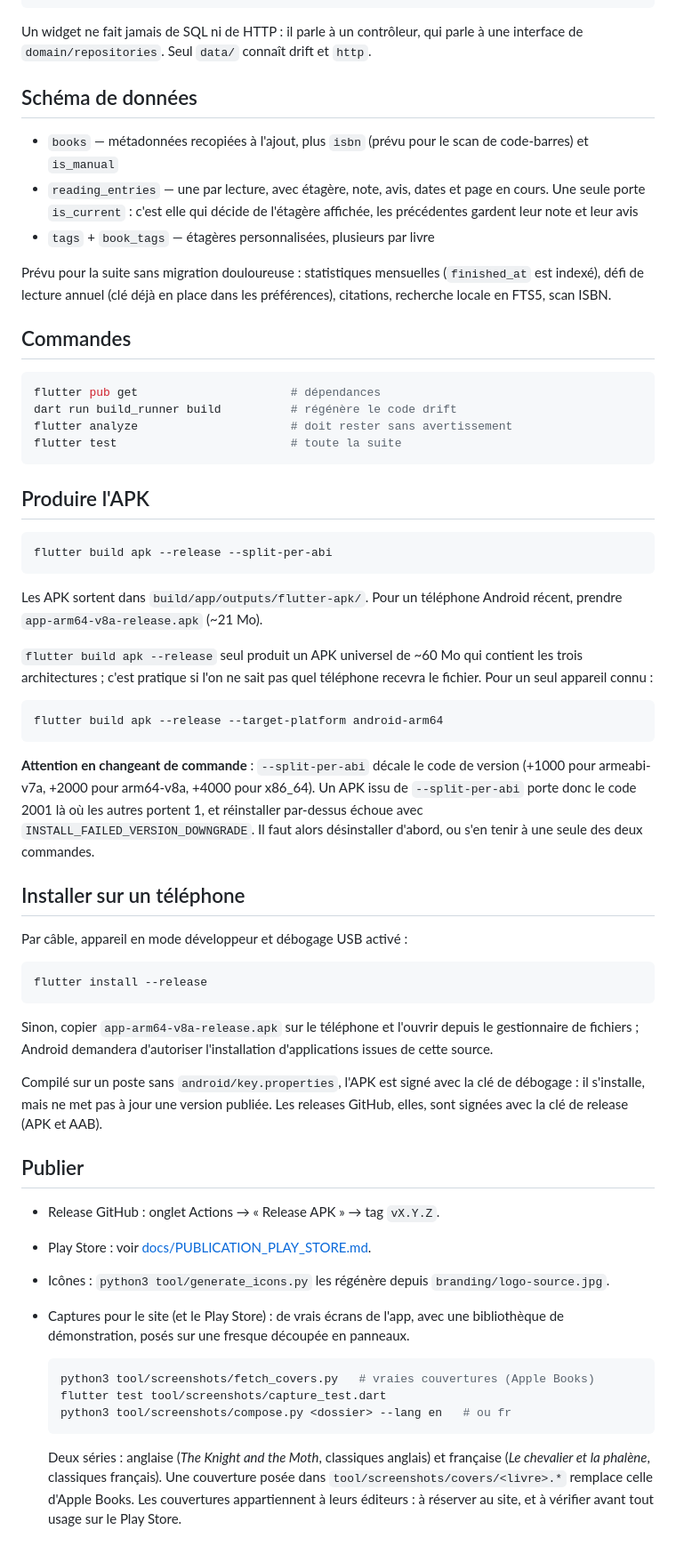
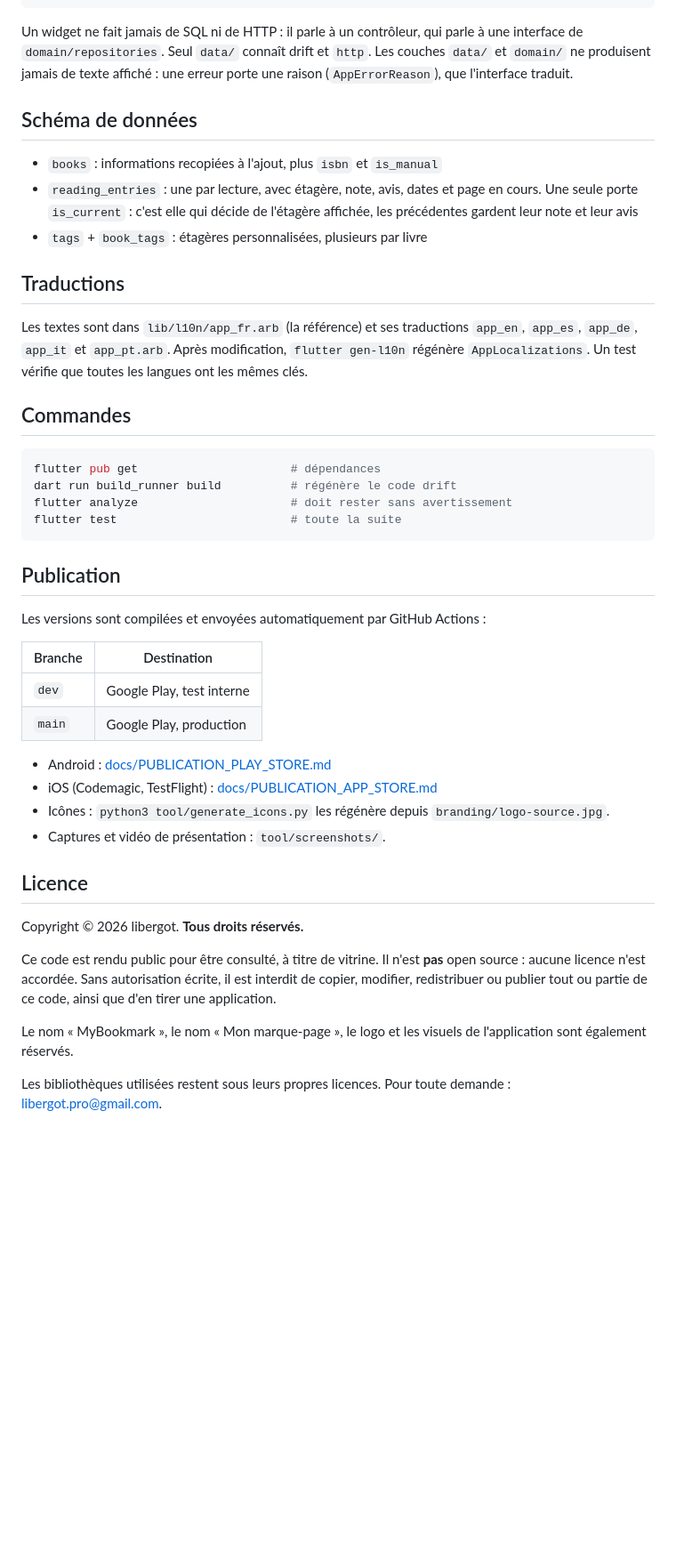
Before and after one commit to BenjaminGott/MyBookmark, a Markdown page: README.md, the part around one of its changes. Shown at 89% size. GitHub-like rendering; blank space fills up the shorter version.

````diff
--- a/README.md
+++ b/README.md
@@ -86,19 +59,23 @@ lib/
 
 Un widget ne fait jamais de SQL ni de HTTP : il parle à un contrôleur, qui parle
 à une interface de `domain/repositories`. Seul `data/` connaît drift et `http`.
+Les couches `data/` et `domain/` ne produisent jamais de texte affiché : une
+erreur porte une raison (`AppErrorReason`), que l'interface traduit.
 
 ## Schéma de données
 
-- `books` — métadonnées recopiées à l'ajout, plus `isbn` (prévu pour le scan de
-  code-barres) et `is_manual`
-- `reading_entries` — une par lecture, avec étagère, note, avis, dates et page
+- `books` : informations recopiées à l'ajout, plus `isbn` et `is_manual`
+- `reading_entries` : une par lecture, avec étagère, note, avis, dates et page
   en cours. Une seule porte `is_current` : c'est elle qui décide de l'étagère
   affichée, les précédentes gardent leur note et leur avis
-- `tags` + `book_tags` — étagères personnalisées, plusieurs par livre
+- `tags` + `book_tags` : étagères personnalisées, plusieurs par livre
 
-Prévu pour la suite sans migration douloureuse : statistiques mensuelles
-(`finished_at` est indexé), défi de lecture annuel (clé déjà en place dans les
-préférences), citations, recherche locale en FTS5, scan ISBN.
+## Traductions
+
+Les textes sont dans `lib/l10n/app_fr.arb` (la référence) et ses traductions
+`app_en`, `app_es`, `app_de`, `app_it` et `app_pt.arb`. Après modification,
+`flutter gen-l10n` régénère `AppLocalizations`. Un test vérifie que toutes les
+langues ont les mêmes clés.
 
 ## Commandes
 
@@ -109,62 +86,32 @@ flutter analyze                      # doit rester sans avertissement
 flutter test                         # toute la suite
 ```
 
-## Produire l'APK
+## Publication
 
-```bash
-flutter build apk --release --split-per-abi
-```
+Les versions sont compilées et envoyées automatiquement par GitHub Actions :
 
-Les APK sortent dans `build/app/outputs/flutter-apk/`. Pour un téléphone
-Android récent, prendre `app-arm64-v8a-release.apk` (~21 Mo).
+| Branche | Destination |
+|---|---|
+| `dev` | Google Play, test interne |
+| `main` | Google Play, production |
 
-`flutter build apk --release` seul produit un APK universel de ~60 Mo qui
-contient les trois architectures ; c'est pratique si l'on ne sait pas quel
-téléphone recevra le fichier. Pour un seul appareil connu :
-
-```bash
-flutter build apk --release --target-platform android-arm64
-```
-
-**Attention en changeant de commande** : `--split-per-abi` décale le code de
-version (+1000 pour armeabi-v7a, +2000 pour arm64-v8a, +4000 pour x86_64). Un
-APK issu de `--split-per-abi` porte donc le code 2001 là où les autres portent
-1, et réinstaller par-dessus échoue avec `INSTALL_FAILED_VERSION_DOWNGRADE`. Il
-faut alors désinstaller d'abord, ou s'en tenir à une seule des deux commandes.
-
-## Installer sur un téléphone
-
-Par câble, appareil en mode développeur et débogage USB activé :
-
-```bash
-flutter install --release
-```
-
-Sinon, copier `app-arm64-v8a-release.apk` sur le téléphone et l'ouvrir depuis le
-gestionnaire de fichiers ; Android demandera d'autoriser l'installation
-d'applications issues de cette source.
-
-Compilé sur un poste sans `android/key.properties`, l'APK est signé avec la clé
-de débogage : il s'installe, mais ne met pas à jour une version publiée. Les
-releases GitHub, elles, sont signées avec la clé de release (APK et AAB).
-
-## Publier
-
-- Release GitHub : onglet Actions → « Release APK » → tag `vX.Y.Z`.
-- Play Store : voir [docs/PUBLICATION_PLAY_STORE.md](docs/PUBLICATION_PLAY_STORE.md).
+- Android : [docs/PUBLICATION_PLAY_STORE.md](docs/PUBLICATION_PLAY_STORE.md)
+- iOS (Codemagic, TestFlight) : [docs/PUBLICATION_APP_STORE.md](docs/PUBLICATION_APP_STORE.md)
 - Icônes : `python3 tool/generate_icons.py` les régénère depuis
   `branding/logo-source.jpg`.
-- Captures pour le site (et le Play Store) : de vrais écrans de l'app, avec une
-  bibliothèque de démonstration, posés sur une fresque découpée en panneaux.
+- Captures et vidéo de présentation : `tool/screenshots/`.
 
-  ```bash
-  python3 tool/screenshots/fetch_covers.py   # vraies couvertures (Apple Books)
-  flutter test tool/screenshots/capture_test.dart
-  python3 tool/screenshots/compose.py <dossier> --lang en   # ou fr
-  ```
+## Licence
 
-  Deux séries : anglaise (*The Knight and the Moth*, classiques anglais) et
-  française (*Le chevalier et la phalène*, classiques français). Une
-  couverture posée dans `tool/screenshots/covers/<livre>.*` remplace celle
-  d'Apple Books. Les couvertures appartiennent à leurs éditeurs : à réserver
-  au site, et à vérifier avant tout usage sur le Play Store.
+Copyright © 2026 libergot. **Tous droits réservés.**
+
+Ce code est rendu public pour être consulté, à titre de vitrine. Il n'est
+**pas** open source : aucune licence n'est accordée. Sans autorisation écrite,
+il est interdit de copier, modifier, redistribuer ou publier tout ou partie de
+ce code, ainsi que d'en tirer une application.
+
+Le nom « MyBookmark », le nom « Mon marque-page », le logo et les visuels de
+l'application sont également réservés.
+
+Les bibliothèques utilisées restent sous leurs propres licences. Pour toute
+demande : <libergot.pro@gmail.com>.
````
Also changed, not shown: other parts of README.md (+31 -58 lines).
